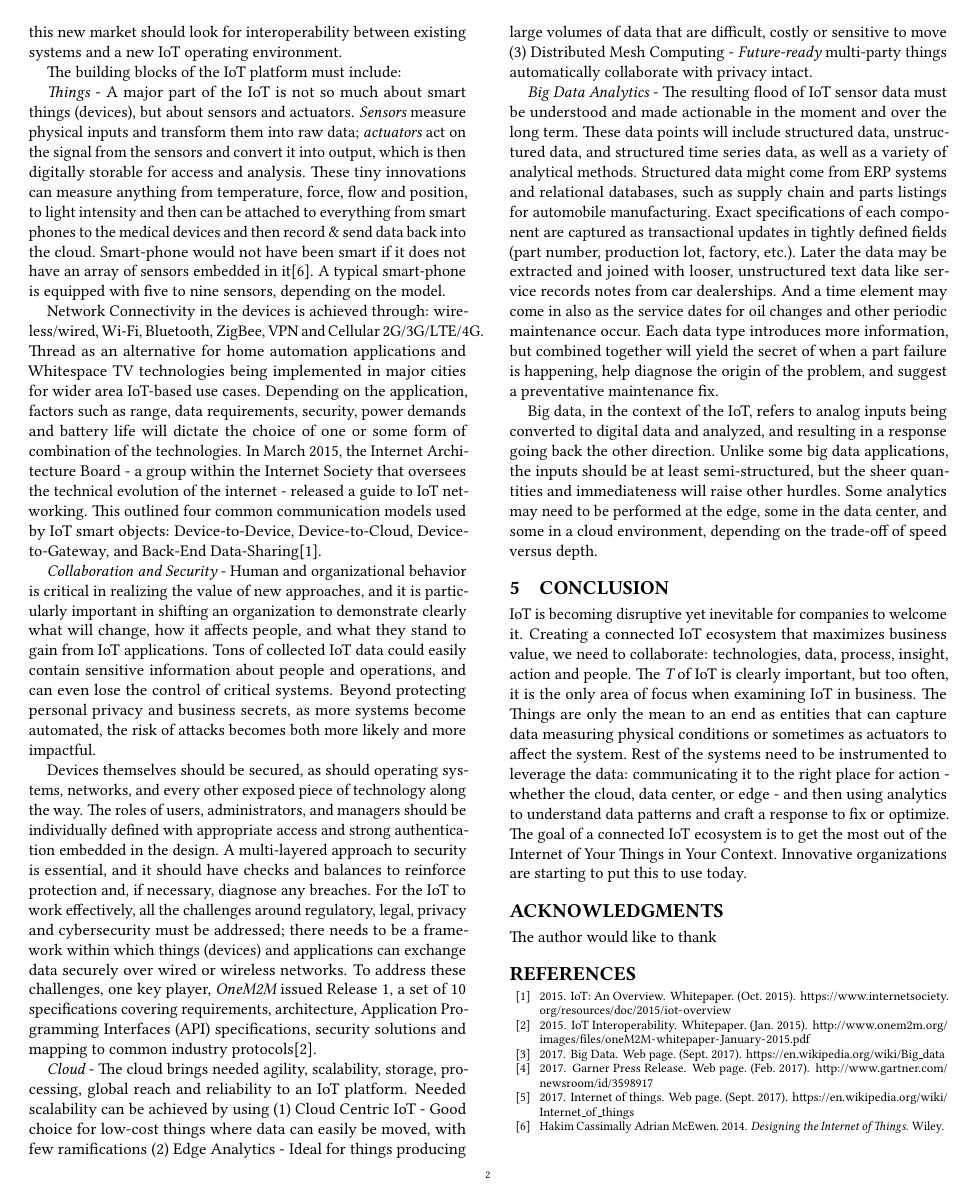
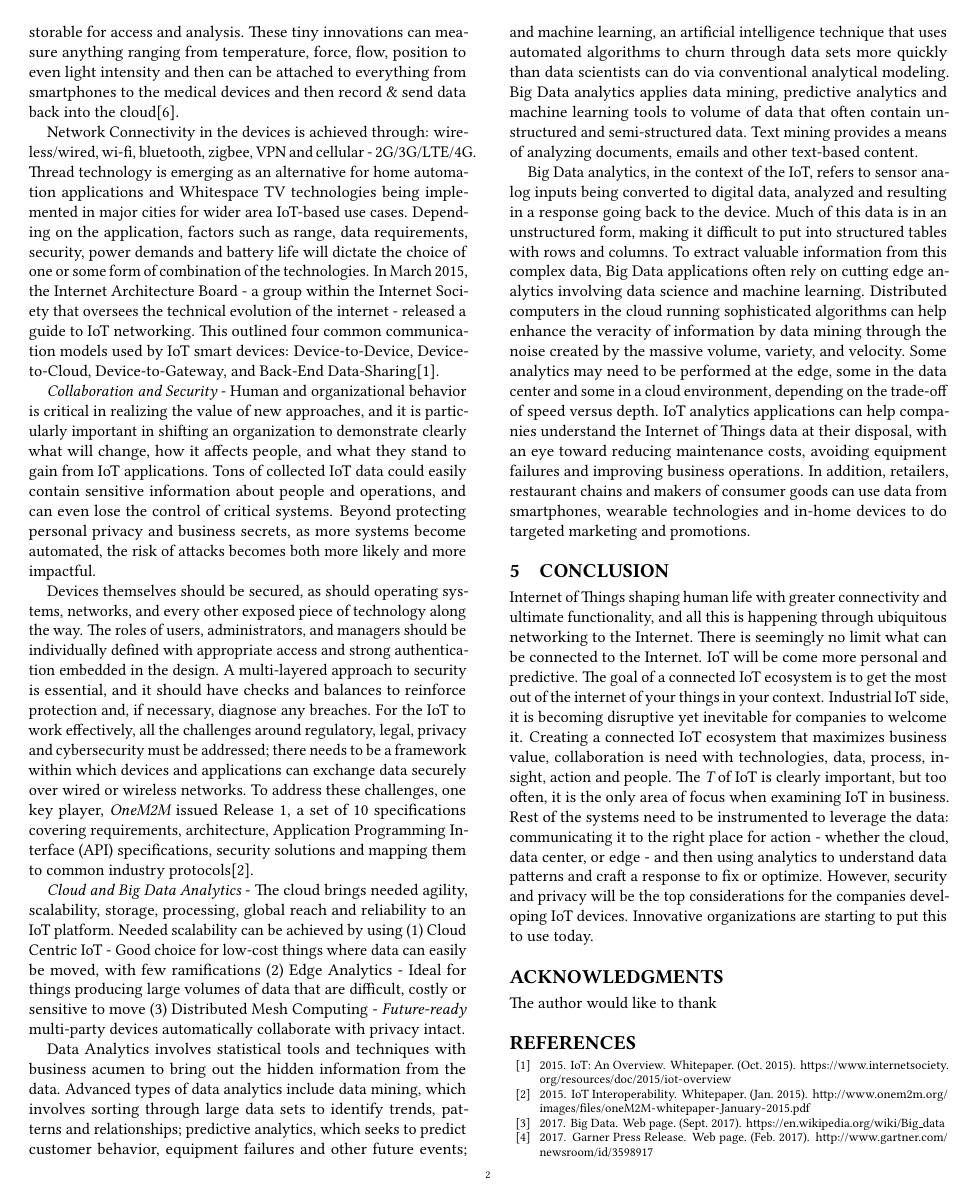
Before and after one commit to bigdata-i523/hid306, a LaTeX paper (paper1/report.tex): page 2 of 2 before the commit and page 2 of 3 after it. Compiled offline with pdfLaTeX.

Commit message:
Update report.tex

```diff
--- a/paper1/report.tex
+++ b/paper1/report.tex
@@ -69,27 +59,33 @@ Big Data is being generated at all times. Every digital process and social media
 
 \section{Alliance with Big Data}
 
-To scale the needs of IoT, the strategy should include infrastructure and applications that process machine and sensor data, and leverage it accordingly. At the moment, IoT platforms are often custom-built functional architecture. Enterprises that take the first step into this new market should look for interoperability between existing systems and a new IoT operating environment.
+The true value of IoT is not in the internet connected devices themselves; the value lies in making context-aware relevant data and converting the result into enterprise-grade, tangible and {\em actionable} business insights. The IoT and Big Data are intimately connected: billions of internet-connected things will, by definition, generate massive amounts of data. As the {\em things} turn more digital, IoT will analyze - variety sources (structured and unstructured), types of data (text, audio, video, image and binary) and respond intelligently in real time.
 
-The building blocks of the IoT platform must include:
+Big Data, meanwhile, is characterized by {\em four Vs} - volume, variety, velocity and veracity\cite{3_wiki_bigdata}. That is, data come in large amounts ({\em volume}), with a combination of structured sand unstructured data ({\em variety}), arrive at often real-time speed ({\em velocity}) and can be of uncertain source ({\em veracity}). Such information is unsuitable for processing using traditional SQL-queried relational database management systems (RDBMSs), which is why a constellation of alternative tools -- notably Apache's open-source {\em Hadoop} distributed data processing system, various {\em NoSQL} databases and a range of business intelligence ({\em BI}) platforms - have evolved to serve such a complex data process.
 
-{\em Things} -  A major part of the IoT is not so much about smart things (devices), but about sensors and actuators. {\em Sensors} measure physical inputs and transform them into raw data; {\em actuators} act on the signal from the sensors and convert it into output, which is then digitally storable for access and analysis.  These tiny innovations can measure anything from temperature, force, flow and position, to light intensity and then can be attached to everything from smart phones to the medical devices and then record \& send data back into the cloud. Smart-phone would not have been smart if it does not have an array of sensors embedded in it\cite{4_Wiley_Book}. A typical smart-phone is equipped with five to nine sensors, depending on the model.
 
-Network Connectivity in the devices is achieved through: wireless/wired, Wi-Fi, Bluetooth, ZigBee, VPN and Cellular 2G/3G/LTE/4G. Thread as an alternative for home automation applications and Whitespace TV technologies being implemented in major cities for wider area IoT-based use cases. Depending on the application, factors such as range, data requirements, security, power demands and battery life will dictate the choice of one or some form of combination of the technologies. In March 2015, the Internet Architecture Board - a group within the Internet Society that oversees the technical evolution of the internet - released a guide to IoT networking. This outlined four common communication models used by IoT smart objects: Device-to-Device, Device-to-Cloud, Device-to-Gateway, and Back-End Data-Sharing\cite{5_Internet_Society}.
+\section{IoT Platform}
+
+To scale the needs of IoT, the strategy should include infrastructure and applications that process and leverage machine and sensor data accordingly. At the moment, IoT platforms are often custom-built functional architecture. Enterprises that take the first step into this new market should look for interoperability between existing systems and a new IoT operating environment. The building blocks of the IoT platform must include:
+
+{\em Sensors and actuators} -  A major part of the IoT is not so much about smart things (devices), but about sensors and actuators. Smartphone would not have been smarter if it does not have an array of sensors embedded in it. A typical smartphone is equipped with five to nine sensors, depending on the model. {\em Sensors} measure physical inputs and transform them into raw data; {\em actuators} act on the signal from the sensors and convert it into output, which is then digitally storable for access and analysis.  These tiny innovations can measure anything ranging from temperature, force, flow, position to even light intensity and then can be attached to everything from smartphones to the medical devices and then record \& send data back into the cloud\cite{4_Wiley_Book}.
+
+Network Connectivity in the devices is achieved through: wireless/wired, wi-fi, bluetooth, zigbee, VPN and cellular - 2G/3G/LTE/4G. Thread technology is emerging as an alternative for home automation applications and Whitespace TV technologies being implemented in major cities for wider area IoT-based use cases. Depending on the application, factors such as range, data requirements, security, power demands and battery life will dictate the choice of one or some form of combination of the technologies. In March 2015, the Internet Architecture Board - a group within the Internet Society that oversees the technical evolution of the internet - released a guide to IoT networking. This outlined four common communication models used by IoT smart devices: Device-to-Device, Device-to-Cloud, Device-to-Gateway, and Back-End Data-Sharing\cite{5_Internet_Society}.
 
 {\em Collaboration and Security} - Human and organizational behavior is critical in realizing the value of new approaches, and it is particularly important in shifting an organization to demonstrate clearly what will change, how it affects people, and what they stand to gain from IoT applications. Tons of collected IoT data could easily contain sensitive information about people and operations, and can even lose the control of critical systems. Beyond protecting personal privacy and business secrets, as more systems become automated, the risk of attacks becomes both more likely and more impactful.
 
-Devices themselves should be secured, as should operating systems, networks, and every other exposed piece of technology along the way. The roles of users, administrators, and managers should be individually defined with appropriate access and strong authentication embedded in the design. A multi-layered approach to security is essential, and it should have checks and balances to reinforce protection and, if necessary, diagnose any breaches. For the IoT to work effectively, all the challenges around regulatory, legal, privacy and cybersecurity must be addressed; there needs to be a framework within which things (devices) and applications can exchange data securely over wired or wireless networks. To address these challenges, one key player, {\em OneM2M} issued Release 1, a set of 10 specifications covering requirements, architecture, Application Programming Interfaces (API) specifications, security solutions and mapping to common industry protocols\cite{6_OneM2M}.
+Devices themselves should be secured, as should operating systems, networks, and every other exposed piece of technology along the way. The roles of users, administrators, and managers should be individually defined with appropriate access and strong authentication embedded in the design. A multi-layered approach to security is essential, and it should have checks and balances to reinforce protection and, if necessary, diagnose any breaches. For the IoT to work effectively, all the challenges around regulatory, legal, privacy and cybersecurity must be addressed; there needs to be a framework within which devices and applications can exchange data securely over wired or wireless networks. To address these challenges, one key player, {\em OneM2M} issued Release 1, a set of 10 specifications covering requirements, architecture, Application Programming Interface (API) specifications, security solutions and mapping them to common industry protocols\cite{6_OneM2M}.
 
-{\em Cloud} - The cloud brings needed agility, scalability, storage, processing, global reach and reliability to an IoT platform. Needed scalability can be achieved by using (1) Cloud Centric IoT - Good choice for low-cost things where data can easily be moved, with few ramifications (2) Edge Analytics - Ideal for things producing large volumes of data that are difficult, costly or sensitive to move (3) Distributed Mesh Computing - {\em Future-ready} multi-party things automatically collaborate with privacy intact.
+{\em Cloud and Big Data Analytics} - The cloud brings needed agility, scalability, storage, processing, global reach and reliability to an IoT platform. Needed scalability can be achieved by using (1) Cloud Centric IoT - Good choice for low-cost things where data can easily be moved, with few ramifications (2) Edge Analytics - Ideal for things producing large volumes of data that are difficult, costly or sensitive to move (3) Distributed Mesh Computing - {\em Future-ready} multi-party devices automatically collaborate with privacy intact.
 
-{\em Big Data Analytics} - The resulting flood of IoT sensor data must be understood and made actionable in the moment and over the long term. These data points will include structured data, unstructured data, and structured time series data, as well as a variety of analytical methods. Structured data might come from ERP systems and relational databases, such as supply chain and parts listings for automobile manufacturing. Exact specifications of each component are captured as transactional updates in tightly defined fields (part number, production lot, factory, etc.). Later the data may be extracted and joined with looser, unstructured text data like service records notes from car dealerships. And a time element may come in also as the service dates for oil changes and other periodic maintenance occur. Each data type introduces more information, but combined together will yield the secret of when a part failure is happening, help diagnose the origin of the problem, and suggest a preventative maintenance fix.
+Data Analytics involves statistical tools and techniques with business acumen to bring out the hidden information from the data. Advanced types of data analytics include data mining, which involves sorting through large data sets to identify trends, patterns and relationships; predictive analytics, which seeks to predict customer behavior, equipment failures and other future events; and machine learning, an artificial intelligence technique that uses automated algorithms to churn through data sets more quickly than data scientists can do via conventional analytical modeling. Big Data analytics applies data mining, predictive analytics and machine learning tools to volume of data that often contain unstructured and semi-structured data. Text mining provides a means of analyzing documents, emails and other text-based content.
 
-Big data, in the context of the IoT, refers to analog inputs being converted to digital data and analyzed, and resulting in a response going back the other direction. Unlike some big data applications, the inputs should be at least semi-structured, but the sheer quantities and immediateness will raise other hurdles. Some analytics may need to be performed at the edge, some in the data center, and some in a cloud environment, depending on the trade-off of speed versus depth.
+Big Data analytics, in the context of the IoT, refers to sensor analog inputs being converted to digital data, analyzed and resulting in a response going back to the device. Much of this data is in an unstructured form, making it difficult to put into structured tables with rows and columns. To extract valuable information from this complex data, Big Data applications often rely on cutting edge analytics involving data science and machine learning. Distributed computers in the cloud running sophisticated algorithms can help enhance the veracity of information by data mining through the noise created by the massive volume, variety, and velocity. Some analytics may need to be performed at the edge, some in the data center and some in a cloud environment, depending on the trade-off of speed versus depth. IoT analytics applications can help companies understand the Internet of Things data at their disposal, with an eye toward reducing maintenance costs, avoiding equipment failures and improving business operations. In addition, retailers, restaurant chains and makers of consumer goods can use data from smartphones, wearable technologies and in-home devices to do targeted marketing and promotions.
+
 
 \section{Conclusion}
 
-IoT is becoming disruptive yet inevitable for companies to welcome it. Creating a connected IoT ecosystem that maximizes business value, we need to collaborate: technologies, data, process, insight, action and people. The {\em T} of IoT is clearly important, but too often, it is the only area of focus when examining IoT in business. The Things are only the mean to an end as entities that can capture data measuring physical conditions or sometimes as actuators to affect the system. Rest of the systems need to be instrumented to leverage the data: communicating it to the right place for action - whether the cloud, data center, or edge - and then using analytics to understand data patterns and craft a response to fix or optimize. The goal of a connected IoT ecosystem is to get the most out of the Internet of Your Things in Your Context. Innovative organizations are starting to put this to use today.
+Internet of Things shaping human life with greater connectivity and ultimate functionality, and all this is happening through ubiquitous networking to the Internet. There is seemingly no limit what can be connected to the Internet. IoT will be come more personal and predictive. The goal of a connected IoT ecosystem is to get the most out of the internet of your things in your context. Industrial IoT side, it is becoming disruptive yet inevitable for companies to welcome it. Creating a connected IoT ecosystem that maximizes business value, collaboration is need with technologies, data, process, insight, action and people. The {\em T} of IoT is clearly important, but too often, it is the only area of focus when examining IoT in business. Rest of the systems need to be instrumented to leverage the data: communicating it to the right place for action - whether the cloud, data center, or edge - and then using analytics to understand data patterns and craft a response to fix or optimize. However, security and privacy will be the top considerations for the companies developing IoT devices. Innovative organizations are starting to put this to use today.
 
 \begin{acks}
 
```
Also changed, not shown: paper1/report.tex (24 more changed lines).
